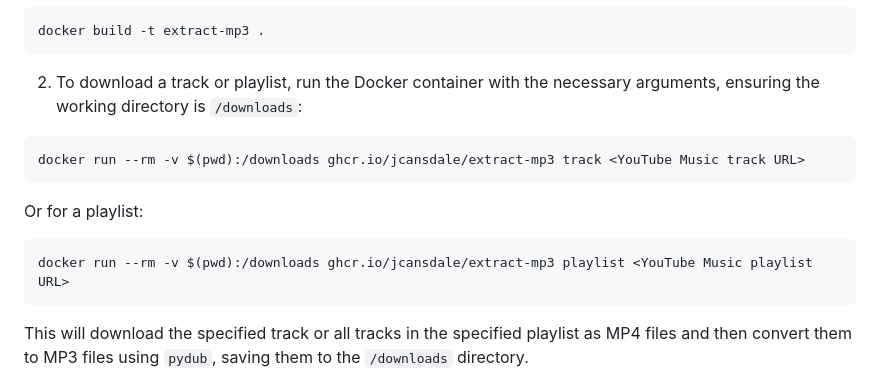
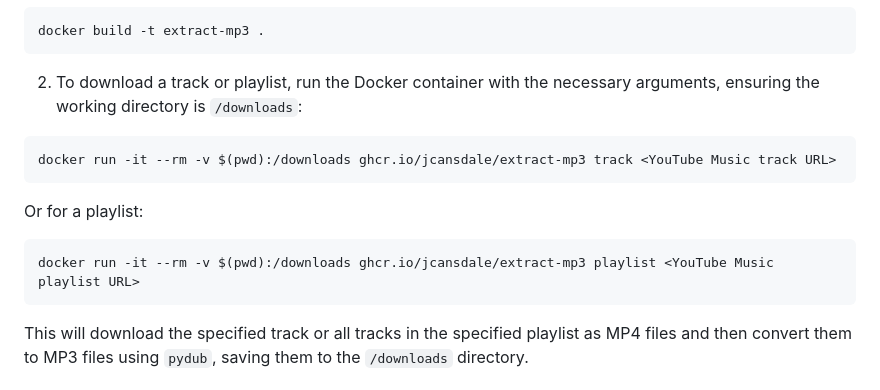
Before and after one commit to jcansdale/extract-mp3, a Markdown page: README.md, the part around the change. Rendered like a GitHub page.

Commit message:
Include -it option for realtime output

````diff
--- a/README.md
+++ b/README.md
@@ -66,11 +66,11 @@ docker build -t extract-mp3 .
 
 2. To download a track or playlist, run the Docker container with the necessary arguments, ensuring the working directory is `/downloads`:
 ```
-docker run --rm -v $(pwd):/downloads ghcr.io/jcansdale/extract-mp3 track <YouTube Music track URL>
+docker run -it --rm -v $(pwd):/downloads ghcr.io/jcansdale/extract-mp3 track <YouTube Music track URL>
 ```
 Or for a playlist:
 ```
-docker run --rm -v $(pwd):/downloads ghcr.io/jcansdale/extract-mp3 playlist <YouTube Music playlist URL>
+docker run -it --rm -v $(pwd):/downloads ghcr.io/jcansdale/extract-mp3 playlist <YouTube Music playlist URL>
 ```
 This will download the specified track or all tracks in the specified playlist as MP4 files and then convert them to MP3 files using `pydub`, saving them to the `/downloads` directory.
 
````
